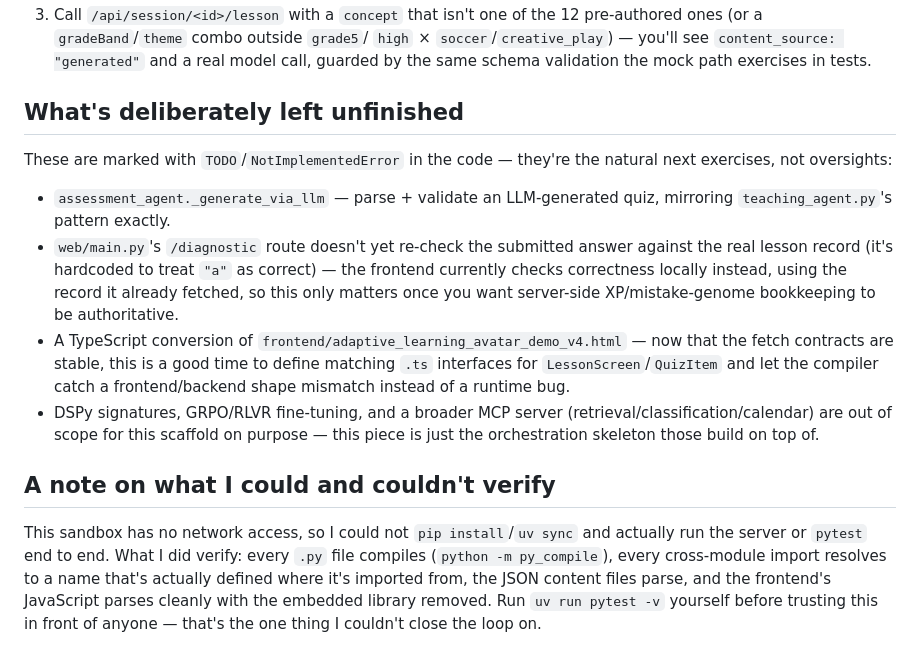
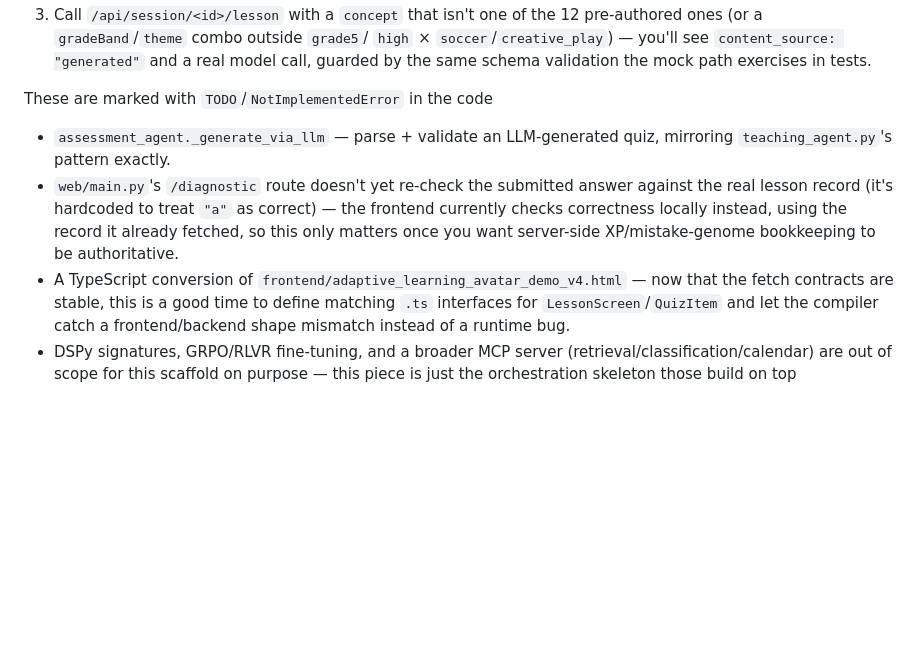
Before and after one commit to shubgupt/AgenticLearningPlatform, a Markdown page: learning_avatar/README.md, the part around the change. GitHub-like rendering; blank space fills up the shorter version.

Commit message:
Trim README: drop unfinished-work and verification-notes sections

```diff
--- a/learning_avatar/README.md
+++ b/learning_avatar/README.md
@@ -198,10 +198,7 @@ uv run mcp dev src/learning_avatar/mcp/server.py
    "generated"` and a real model call, guarded by the same schema
    validation the mock path exercises in tests.
 
-## What's deliberately left unfinished
-
-These are marked with `TODO`/`NotImplementedError` in the code — they're
-the natural next exercises, not oversights:
+These are marked with `TODO`/`NotImplementedError` in the code
 
 - `assessment_agent._generate_via_llm` — parse + validate an LLM-generated
   quiz, mirroring `teaching_agent.py`'s pattern exactly.
@@ -217,15 +214,3 @@ the natural next exercises, not oversights:
 - DSPy signatures, GRPO/RLVR fine-tuning, and a broader MCP server
   (retrieval/classification/calendar) are out of scope for this scaffold on
   purpose — this piece is just the orchestration skeleton those build on top
-  of.
-
-## A note on what I could and couldn't verify
-
-This sandbox has no network access, so I could not `pip install`/`uv sync`
-and actually run the server or `pytest` end to end. What I did verify:
-every `.py` file compiles (`python -m py_compile`), every cross-module
-import resolves to a name that's actually defined where it's imported
-from, the JSON content files parse, and the frontend's JavaScript parses
-cleanly with the embedded library removed. Run `uv run pytest -v` yourself
-before trusting this in front of anyone — that's the one thing I couldn't
-close the loop on.
```
